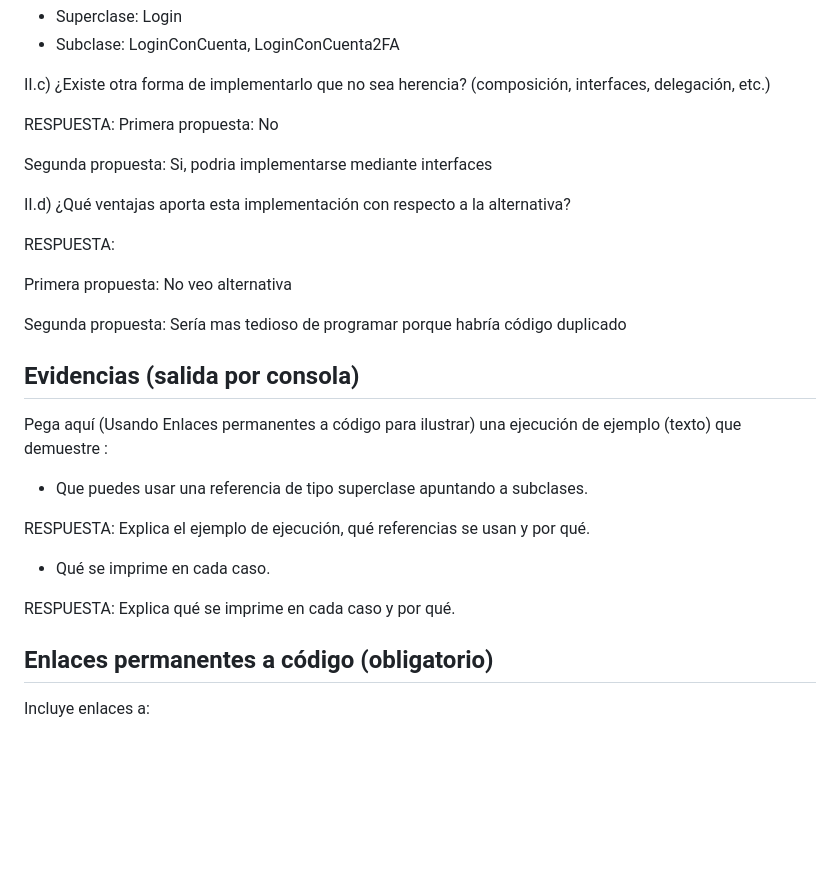
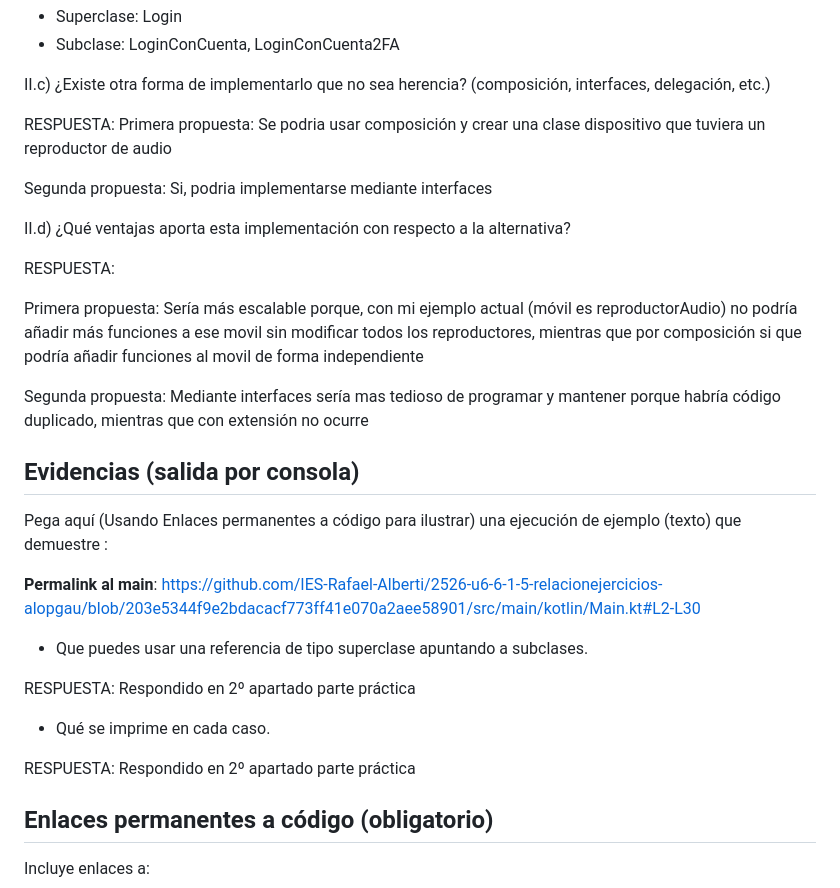
Before and after one commit to IES-Rafael-Alberti/2526-u6-6-1-5-relacionejercicios-alopgau, a Markdown page: docs/ejercicios/6.1.md, the part around one of its changes. GitHub-like rendering; blank space fills up the shorter version.

```diff
--- a/docs/ejercicios/6.1.md
+++ b/docs/ejercicios/6.1.md
@@ -77,7 +110,7 @@ Segunda propuesta:
 II.c) ¿Existe otra forma de implementarlo que no sea herencia? (composición, interfaces, delegación, etc.)
 
 RESPUESTA:
-Primera propuesta: No
+Primera propuesta: Se podria usar composición y crear una clase dispositivo que tuviera un reproductor de audio
 
 Segunda propuesta: Si, podria implementarse mediante interfaces
 
@@ -85,21 +118,23 @@ II.d) ¿Qué ventajas aporta esta implementación con respecto a la alternativa?
 
 RESPUESTA:
 
-Primera propuesta: No veo alternativa
+Primera propuesta: Sería más escalable porque, con mi ejemplo actual (móvil es reproductorAudio) no podría añadir más funciones a ese movil sin modificar todos los reproductores, mientras que por composición si que podría añadir funciones al movil de forma independiente
 
-Segunda propuesta: Sería mas tedioso de programar porque habría código duplicado
+Segunda propuesta: Mediante interfaces sería mas tedioso de programar y mantener porque habría código duplicado, mientras que con extensión no ocurre
 
 ## Evidencias (salida por consola)
 
 Pega aquí (Usando Enlaces permanentes a código para ilustrar) una ejecución de ejemplo (texto) que demuestre :
 
+**Permalink al main**: https://github.com/IES-Rafael-Alberti/2526-u6-6-1-5-relacionejercicios-alopgau/blob/203e5344f9e2bdacacf773ff41e070a2aee58901/src/main/kotlin/Main.kt#L2-L30
+
 - Que puedes usar una referencia de tipo superclase apuntando a subclases.
 
-RESPUESTA: Explica el ejemplo de ejecución, qué referencias se usan y por qué.
+RESPUESTA: Respondido en 2º apartado parte práctica
 
 - Qué se imprime en cada caso.
 
-RESPUESTA: Explica qué se imprime en cada caso y por qué.
+RESPUESTA: Respondido en 2º apartado parte práctica
 
 
 ## Enlaces permanentes a código (obligatorio)
```
Also changed, not shown: other parts of docs/ejercicios/6.1.md (+33 -0 lines).
